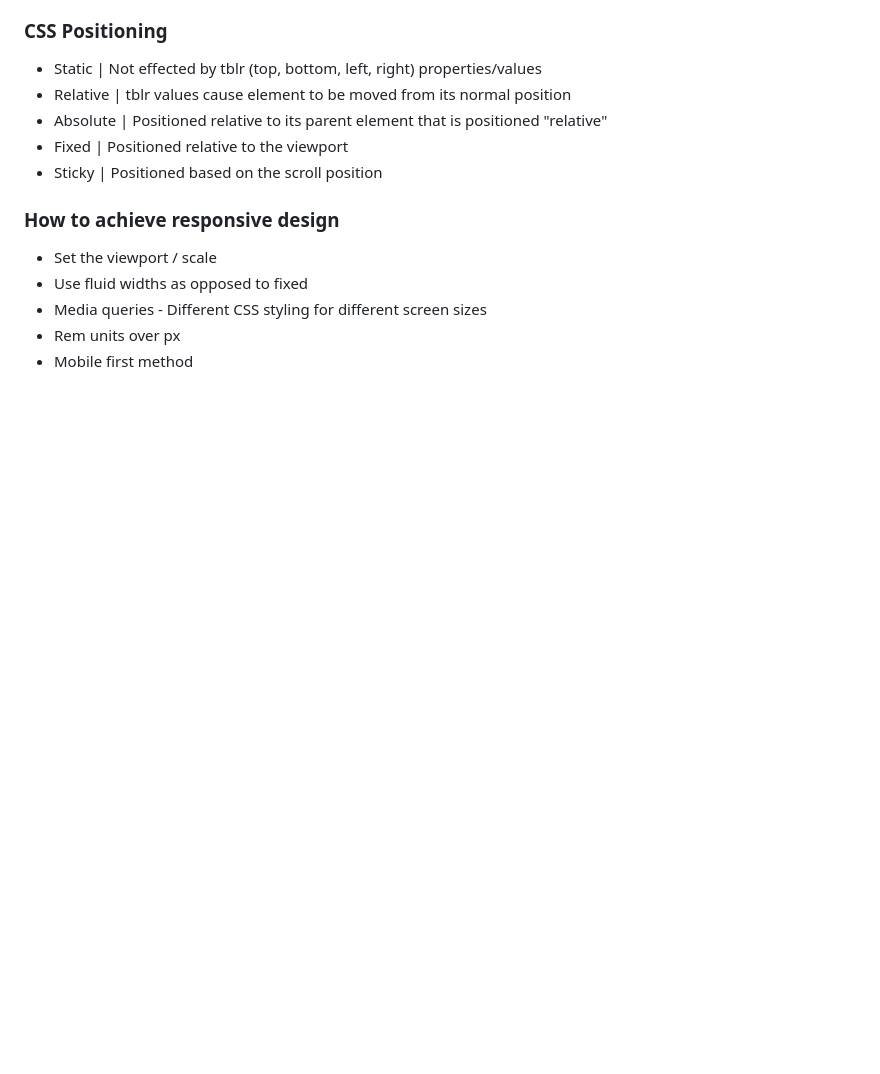
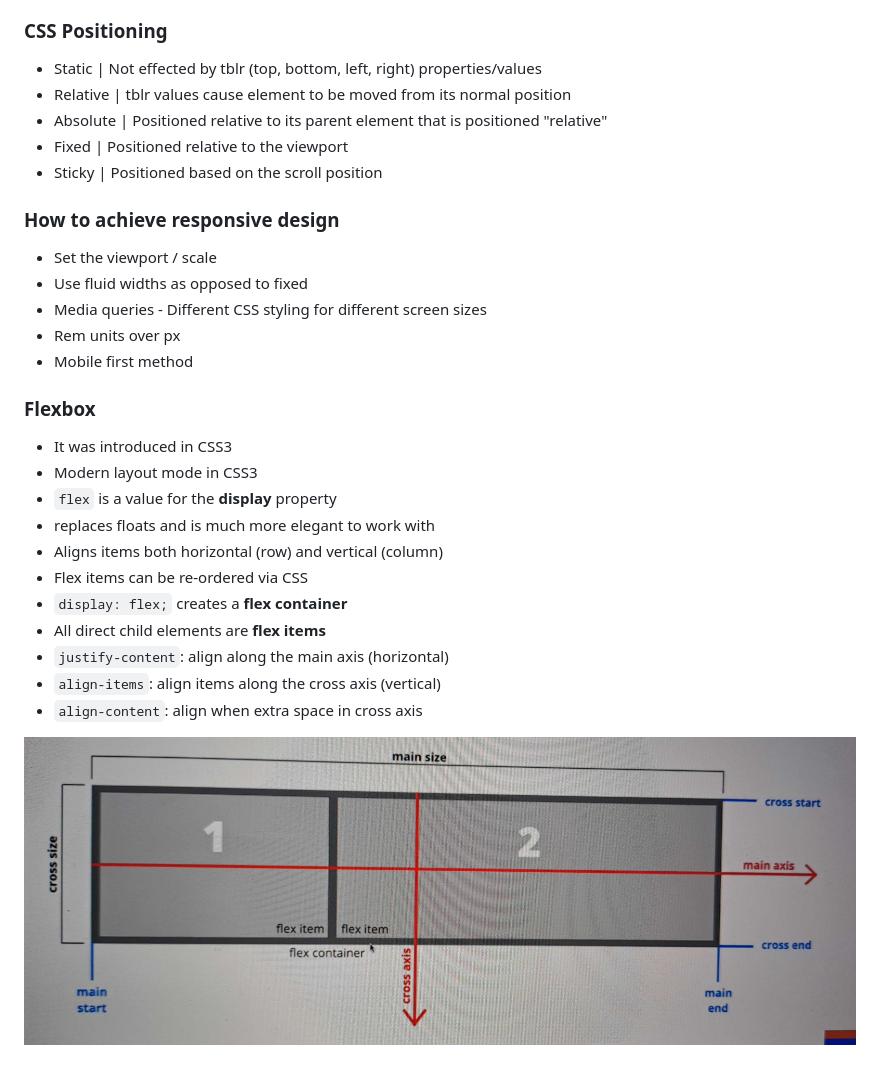
Before and after one commit to tmariyah/html-css-sass, a Markdown page: README.md, the part around the change. GitHub-like rendering; pictures changed too: flexbox_geometry.jpg (added); blank space fills up the shorter version.

Commit message:
flex basics and properties

```diff
--- a/README.md
+++ b/README.md
@@ -36,3 +36,19 @@
 * Media queries - Different CSS styling for different screen sizes
 * Rem units over px
 * Mobile first method
+
+### Flexbox
+
+* It was introduced in CSS3
+* Modern layout mode in CSS3
+* `flex` is a value for the **display** property
+* replaces floats and is much more elegant to work with
+* Aligns items both horizontal (row) and vertical (column)
+* Flex items can be re-ordered via CSS
+* `display: flex;` creates a **flex container**
+* All direct child elements are **flex items**
+* `justify-content`: align along the main axis (horizontal)
+* `align-items`: align items along the cross axis (vertical)
+* `align-content`: align when extra space in cross axis
+
+![Flexbox Geometry](flexbox_geometry.jpg "This is Flexbox geometry")
```
Also changed, not shown: 1 other file.
